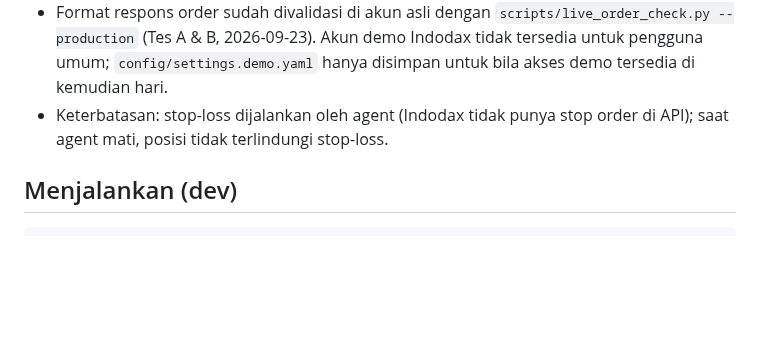
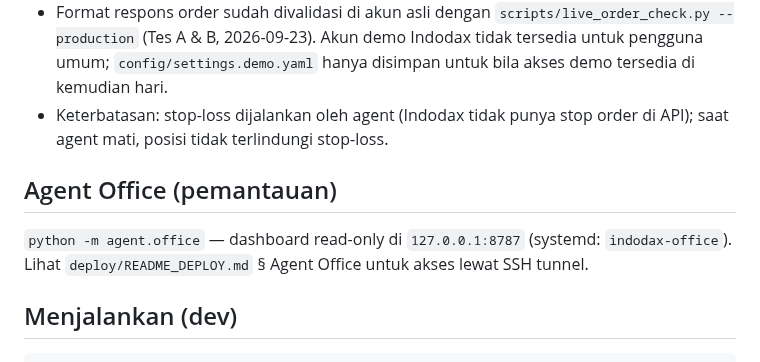
Before and after one commit to tioantawibawa/tio-indodax, a Markdown page: README.md, the part around the change. Drawn GitHub-style; blank space fills up the shorter version.

````diff
--- a/README.md
+++ b/README.md
@@ -149,6 +149,11 @@ yang bisa diubah (`--spread`, `--slippage`). Laporan: `REPORT.md`, `trades.csv`,
 - Keterbatasan: stop-loss dijalankan oleh agent (Indodax tidak punya stop order di API); saat agent mati,
   posisi tidak terlindungi stop-loss.
 
+## Agent Office (pemantauan)
+
+`python -m agent.office` — dashboard read-only di `127.0.0.1:8787` (systemd: `indodax-office`). Lihat
+`deploy/README_DEPLOY.md` § Agent Office untuk akses lewat SSH tunnel.
+
 ## Menjalankan (dev)
 
 ```bash
````
Also changed, not shown: deploy/README_DEPLOY.md (+18 -0 lines), docs/img/agent_office.png (added), docs/img/agent_office_mobile.png (added), 10 other files.
